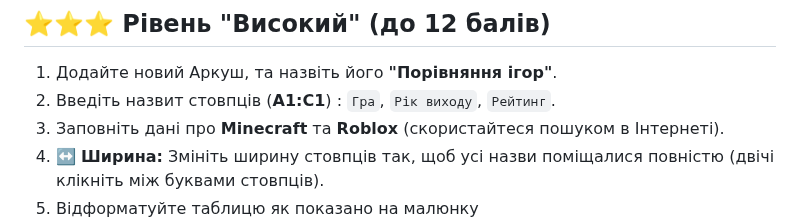
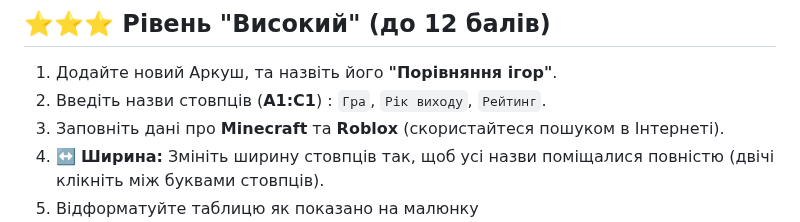
Before and after one commit to ysenko/it-lessons-materials, a Markdown page: content/6/38-spreadsheet-project.md, the part around the change. Rendered like a GitHub page.

Commit message:
Fixed another typo.
Co-authored-by: Copilot <175728472+Copilot@users.noreply.github.com>

```diff
--- a/content/6/38-spreadsheet-project.md
+++ b/content/6/38-spreadsheet-project.md
@@ -220,7 +220,7 @@ style: |
   <div class="grid-item text-medium-small">
 
 1. Додайте новий Аркуш, та назвіть його **"Порівняння ігор"**.
-2. Введіть назвит стовпців (**A1:C1**) : `Гра`, `Рік виходу`, `Рейтинг`.
+2. Введіть назви стовпців (**A1:C1**) : `Гра`, `Рік виходу`, `Рейтинг`.
 3. Заповніть дані про **Minecraft** та **Roblox** (скористайтеся пошуком в Інтернеті).
 4. ↔️ **Ширина:** Змініть ширину стовпців так, щоб усі назви поміщалися повністю (двічі клікніть між буквами стовпців).
 5. Відформатуйте таблицю як показано на малюнку
```
